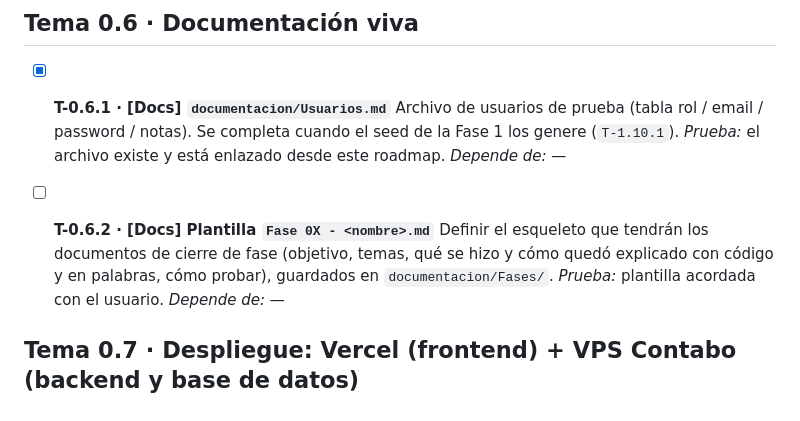
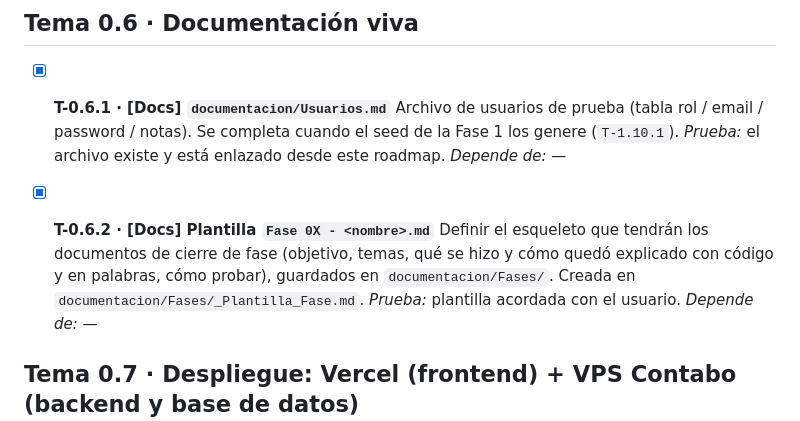
Before and after one commit to gusoliva85/morfi_center, a Markdown page: documentacion/03_Roadmap.md, the part around the change. Rendered like a GitHub page.

```diff
--- a/documentacion/03_Roadmap.md
+++ b/documentacion/03_Roadmap.md
@@ -193,8 +193,8 @@ Este roadmap cubre las **Fases 0 a 17** (hasta un MVP funcional completo con seg
   Archivo de usuarios de prueba (tabla rol / email / password / notas). Se completa cuando el seed de la Fase 1 los genere (`T-1.10.1`).
   _Prueba:_ el archivo existe y está enlazado desde este roadmap. _Depende de:_ —
 
-- [ ] **T-0.6.2 · [Docs] Plantilla `Fase 0X - <nombre>.md`**
-  Definir el esqueleto que tendrán los documentos de cierre de fase (objetivo, temas, qué se hizo y cómo quedó explicado con código y en palabras, cómo probar), guardados en `documentacion/Fases/`.
+- [x] **T-0.6.2 · [Docs] Plantilla `Fase 0X - <nombre>.md`**
+  Definir el esqueleto que tendrán los documentos de cierre de fase (objetivo, temas, qué se hizo y cómo quedó explicado con código y en palabras, cómo probar), guardados en `documentacion/Fases/`. Creada en `documentacion/Fases/_Plantilla_Fase.md`.
   _Prueba:_ plantilla acordada con el usuario. _Depende de:_ —
 
 ## Tema 0.7 · Despliegue: Vercel (frontend) + VPS Contabo (backend y base de datos)
```
Also changed, not shown: documentacion/Fases/_Plantilla_Fase.md (added, +50 -0 lines).
